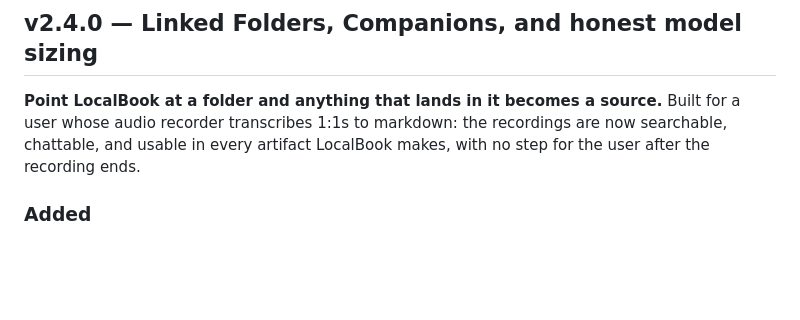
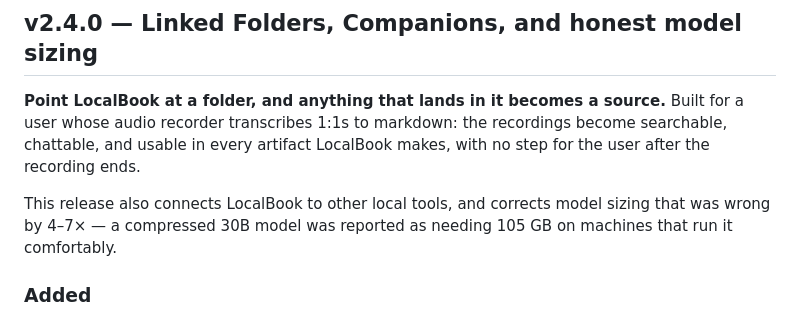
Before and after one commit to patsteph/LocalBook, a Markdown page: CHANGELOG.md, the part around one of its changes. Rendered like a GitHub page; blank space fills up the shorter version.

```diff
--- a/CHANGELOG.md
+++ b/CHANGELOG.md
@@ -4,9 +4,13 @@ All notable changes to LocalBook will be documented in this file.
 
 ## v2.4.0 — Linked Folders, Companions, and honest model sizing
 
-**Point LocalBook at a folder and anything that lands in it becomes a source.** Built for a user
-whose audio recorder transcribes 1:1s to markdown: the recordings are now searchable, chattable,
+**Point LocalBook at a folder, and anything that lands in it becomes a source.** Built for a user
+whose audio recorder transcribes 1:1s to markdown: the recordings become searchable, chattable,
 and usable in every artifact LocalBook makes, with no step for the user after the recording ends.
+
+This release also connects LocalBook to other local tools, and corrects model sizing that was
+wrong by 4–7× — a compressed 30B model was reported as needing 105 GB on machines that run it
+comfortably.
 
 ### Added
 - **Linked folders.** Watch a directory per notebook, with a scan cadence from hourly to weekly.
```
Also changed, not shown: other parts of CHANGELOG.md (+33 -42 lines).
